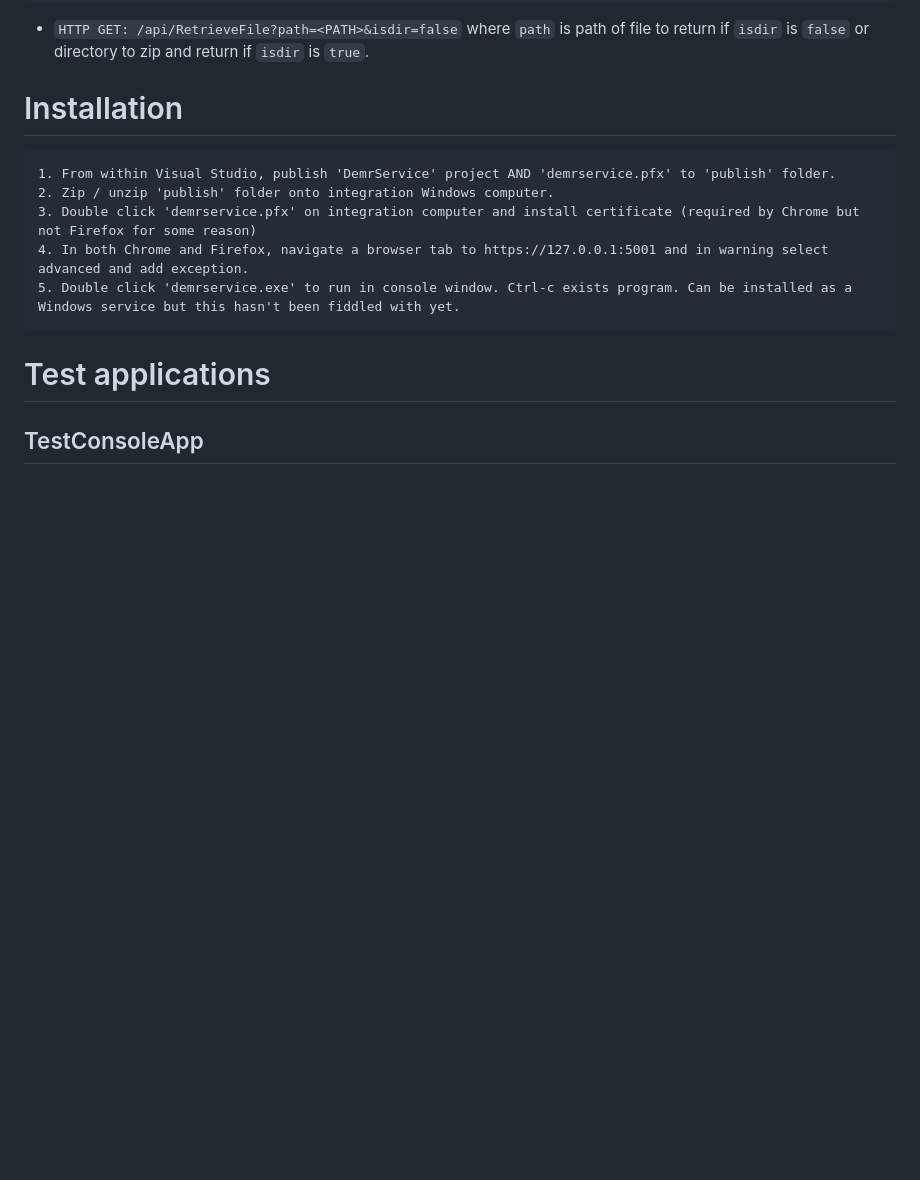
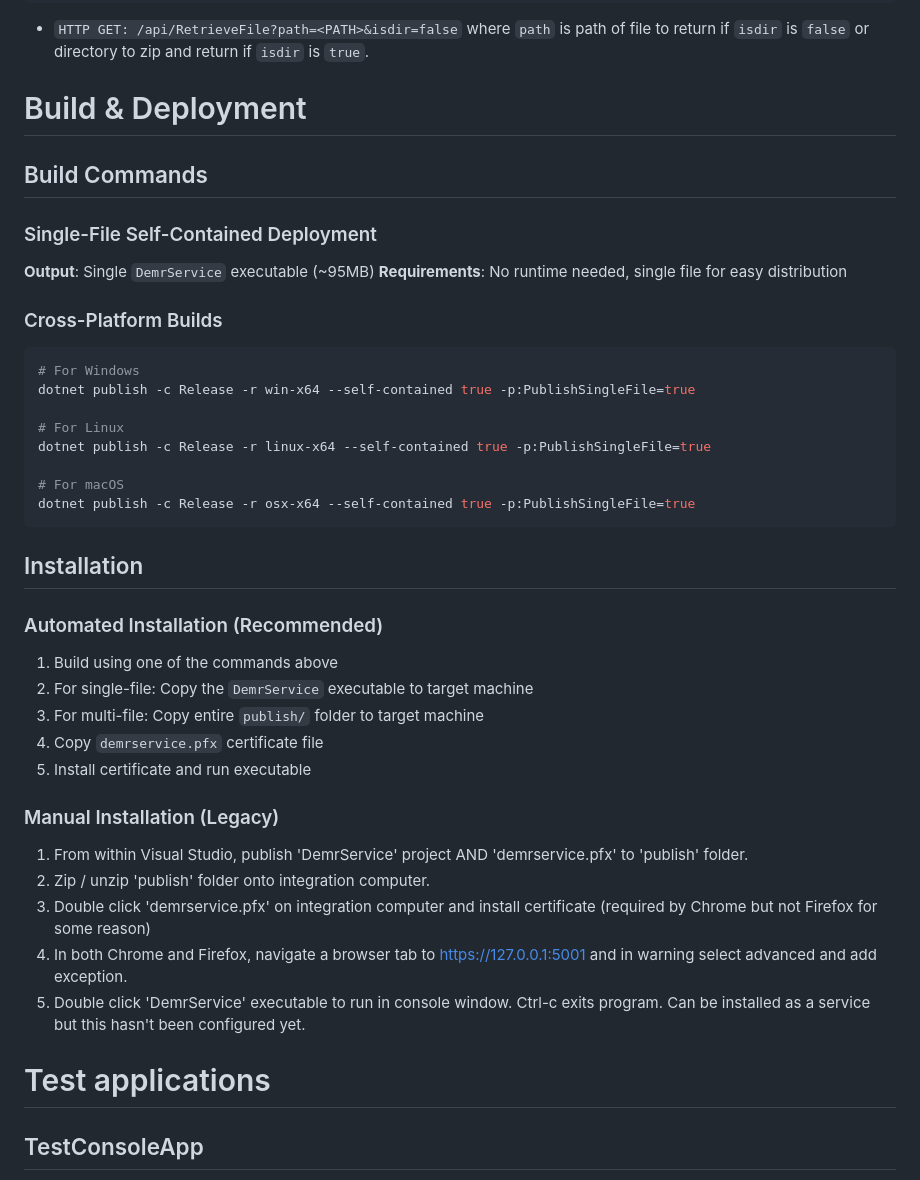
Before and after one commit to DentalEMR/dentalemr-ws-service, a Markdown page: README.md, the part around the change. Drawn GitHub-style; blank space fills up the shorter version.

Commit message:
Refactor installation instructions and add build commands for single-file and cross-platform deployments

````diff
--- a/README.md
+++ b/README.md
@@ -40,13 +40,41 @@ Allows origins:
 - `HTTP GET: /api/RetrieveFile?path=<PATH>&isdir=false` where `path` is path of file to return if `isdir` is `false` or directory to zip and return if `isdir` is `true`.
 
 
-# Installation
+# Build & Deployment
 
-    1. From within Visual Studio, publish 'DemrService' project AND 'demrservice.pfx' to 'publish' folder.
-    2. Zip / unzip 'publish' folder onto integration Windows computer.
-    3. Double click 'demrservice.pfx' on integration computer and install certificate (required by Chrome but not Firefox for some reason)
-    4. In both Chrome and Firefox, navigate a browser tab to https://127.0.0.1:5001 and in warning select advanced and add exception.
-    5. Double click 'demrservice.exe' to run in console window. Ctrl-c exists program. Can be installed as a Windows service but this hasn't been fiddled with yet.
+## Build Commands
+
+### Single-File Self-Contained Deployment
+**Output**: Single `DemrService` executable (~95MB)
+**Requirements**: No runtime needed, single file for easy distribution
+
+### Cross-Platform Builds
+```bash
+# For Windows
+dotnet publish -c Release -r win-x64 --self-contained true -p:PublishSingleFile=true
+
+# For Linux
+dotnet publish -c Release -r linux-x64 --self-contained true -p:PublishSingleFile=true
+
+# For macOS
+dotnet publish -c Release -r osx-x64 --self-contained true -p:PublishSingleFile=true
+```
+
+## Installation
+
+### Automated Installation (Recommended)
+1. Build using one of the commands above
+2. For single-file: Copy the `DemrService` executable to target machine
+3. For multi-file: Copy entire `publish/` folder to target machine
+4. Copy `demrservice.pfx` certificate file
+5. Install certificate and run executable
+
+### Manual Installation (Legacy)
+1. From within Visual Studio, publish 'DemrService' project AND 'demrservice.pfx' to 'publish' folder.
+2. Zip / unzip 'publish' folder onto integration computer.
+3. Double click 'demrservice.pfx' on integration computer and install certificate (required by Chrome but not Firefox for some reason)
+4. In both Chrome and Firefox, navigate a browser tab to https://127.0.0.1:5001 and in warning select advanced and add exception.
+5. Double click 'DemrService' executable to run in console window. Ctrl-c exits program. Can be installed as a service but this hasn't been configured yet.
 
 # Test applications
 
````
